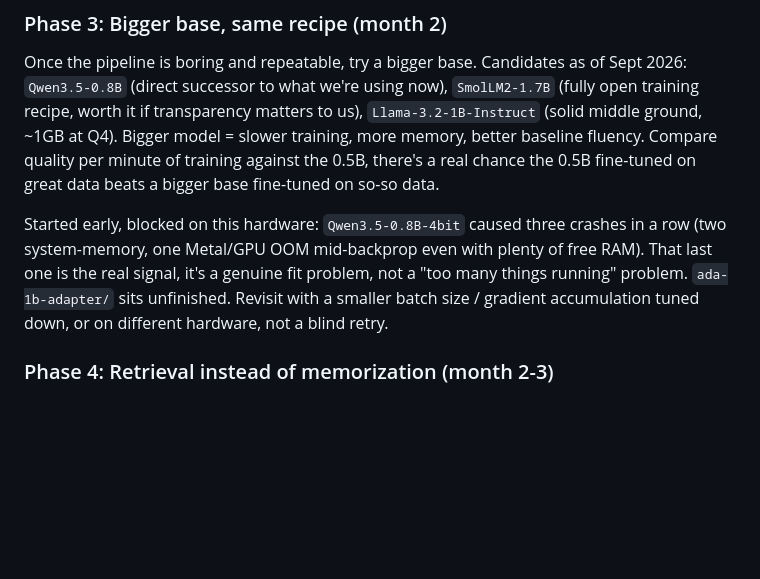
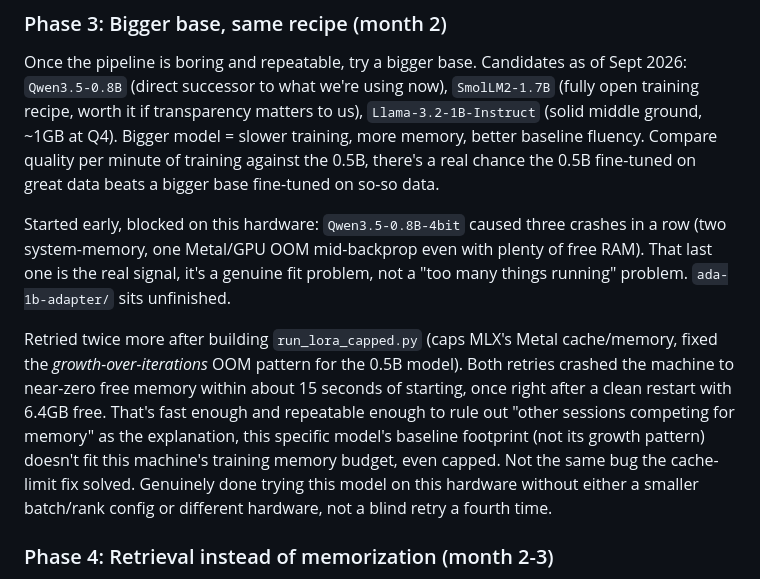
Before and after one commit to nulljosh/turing, a Markdown page: roadmap.md, the part around the change. Drawn GitHub-style; blank space fills up the shorter version.

Commit message:
Qwen3.5-0.8B: confirmed real hardware limit, stopping retries
Two more attempts after the cache-limit fix, both crashed memory to
near-zero within ~15s, once starting from a clean 6.4GB-free state.
Fast and repeatable enough to rule out session contention. This is
the model's baseline footprint, not the growth-over-iterations bug
run_lora_capped.py fixed. Genuinely done on this hardware.

Co-Authored-By: Claude Sonnet 5 <noreply@anthropic.com>
Claude-Session: https://claude.ai/code/session_01Ty6qnB1EajNSUCNoKAgfak

```diff
--- a/roadmap.md
+++ b/roadmap.md
@@ -14,7 +14,9 @@ Feed it everything: journal entries, commit messages, project READMEs/WHITEPAPER
 ### Phase 3: Bigger base, same recipe (month 2)
 Once the pipeline is boring and repeatable, try a bigger base. Candidates as of Sept 2026: `Qwen3.5-0.8B` (direct successor to what we're using now), `SmolLM2-1.7B` (fully open training recipe, worth it if transparency matters to us), `Llama-3.2-1B-Instruct` (solid middle ground, ~1GB at Q4). Bigger model = slower training, more memory, better baseline fluency. Compare quality per minute of training against the 0.5B, there's a real chance the 0.5B fine-tuned on great data beats a bigger base fine-tuned on so-so data.
 
-Started early, blocked on this hardware: `Qwen3.5-0.8B-4bit` caused three crashes in a row (two system-memory, one Metal/GPU OOM mid-backprop even with plenty of free RAM). That last one is the real signal, it's a genuine fit problem, not a "too many things running" problem. `ada-1b-adapter/` sits unfinished. Revisit with a smaller batch size / gradient accumulation tuned down, or on different hardware, not a blind retry.
+Started early, blocked on this hardware: `Qwen3.5-0.8B-4bit` caused three crashes in a row (two system-memory, one Metal/GPU OOM mid-backprop even with plenty of free RAM). That last one is the real signal, it's a genuine fit problem, not a "too many things running" problem. `ada-1b-adapter/` sits unfinished.
+
+Retried twice more after building `run_lora_capped.py` (caps MLX's Metal cache/memory, fixed the *growth-over-iterations* OOM pattern for the 0.5B model). Both retries crashed the machine to near-zero free memory within about 15 seconds of starting, once right after a clean restart with 6.4GB free. That's fast enough and repeatable enough to rule out "other sessions competing for memory" as the explanation, this specific model's baseline footprint (not its growth pattern) doesn't fit this machine's training memory budget, even capped. Not the same bug the cache-limit fix solved. Genuinely done trying this model on this hardware without either a smaller batch/rank config or different hardware, not a blind retry a fourth time.
 
 ### Phase 4: Retrieval instead of memorization (month 2-3)
 Don't try to cram every project fact into model weights, that's what causes hallucination and stale knowledge. Wire it to `brain` (the existing RAG-over-notes setup) so the model reasons over live retrieved context instead of "remembering" it. Small fine-tuned model + good retrieval beats a bigger model with neither. This is the actual production architecture, not a toy.
```
